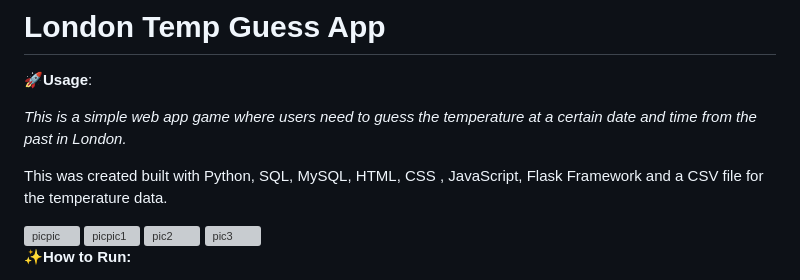
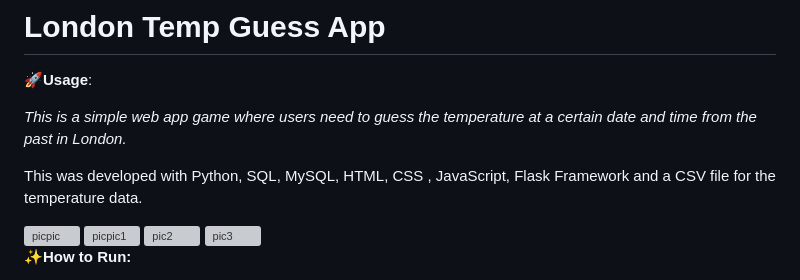
Before and after one commit to daniellaomokore/LondonTempGuess, a Markdown page: README.md, the part around the change. Rendered like a GitHub page; grey boxes are pictures that could not be loaded.

```diff
--- a/README.md
+++ b/README.md
@@ -5,7 +5,7 @@
 
 <i>This is a simple web app game where users need to guess the temperature at a certain date and time from the past in London.
 
-This was created built with Python, SQL, MySQL, HTML, CSS , JavaScript, Flask Framework and a CSV file for the temperature data.</i>
+This was developed with Python, SQL, MySQL, HTML, CSS , JavaScript, Flask Framework and a CSV file for the temperature data.</i>
 
 <img width="956" alt="picpic" src="https://user-images.githubusercontent.com/79287671/216978137-52fb7585-ad1c-4aab-a333-46650c941e56.png">
 
```
